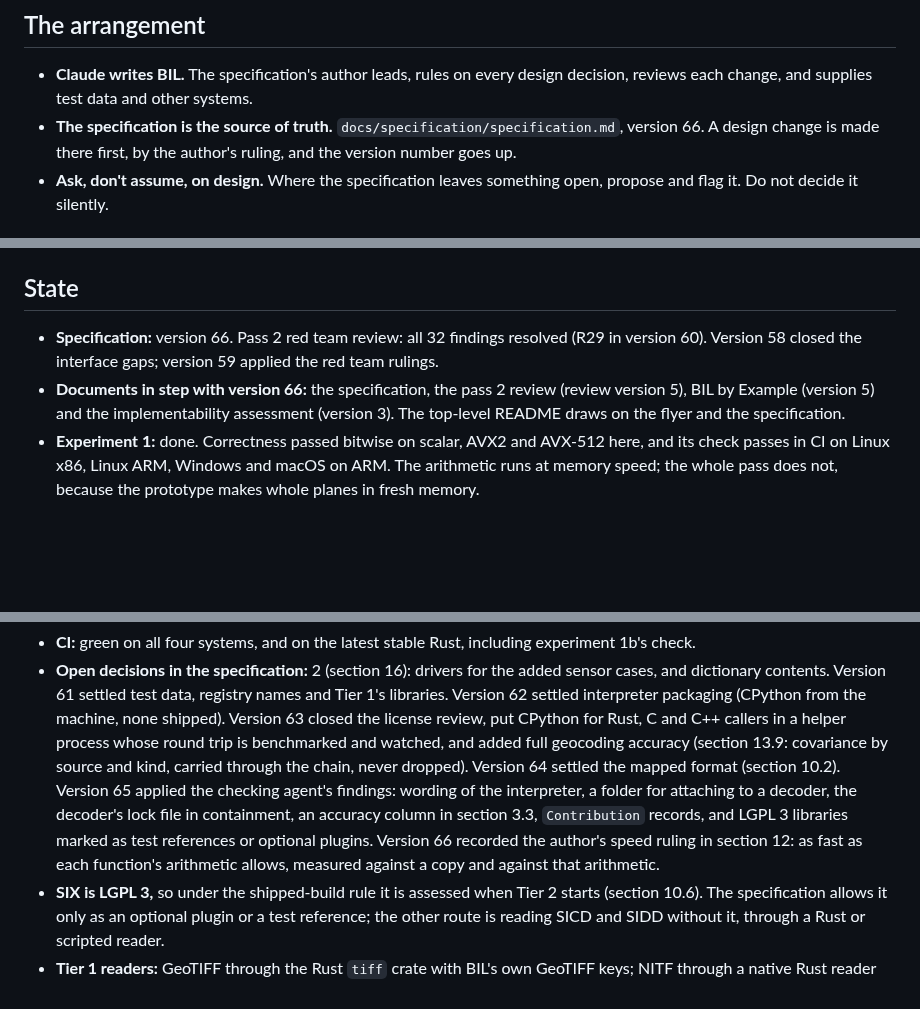
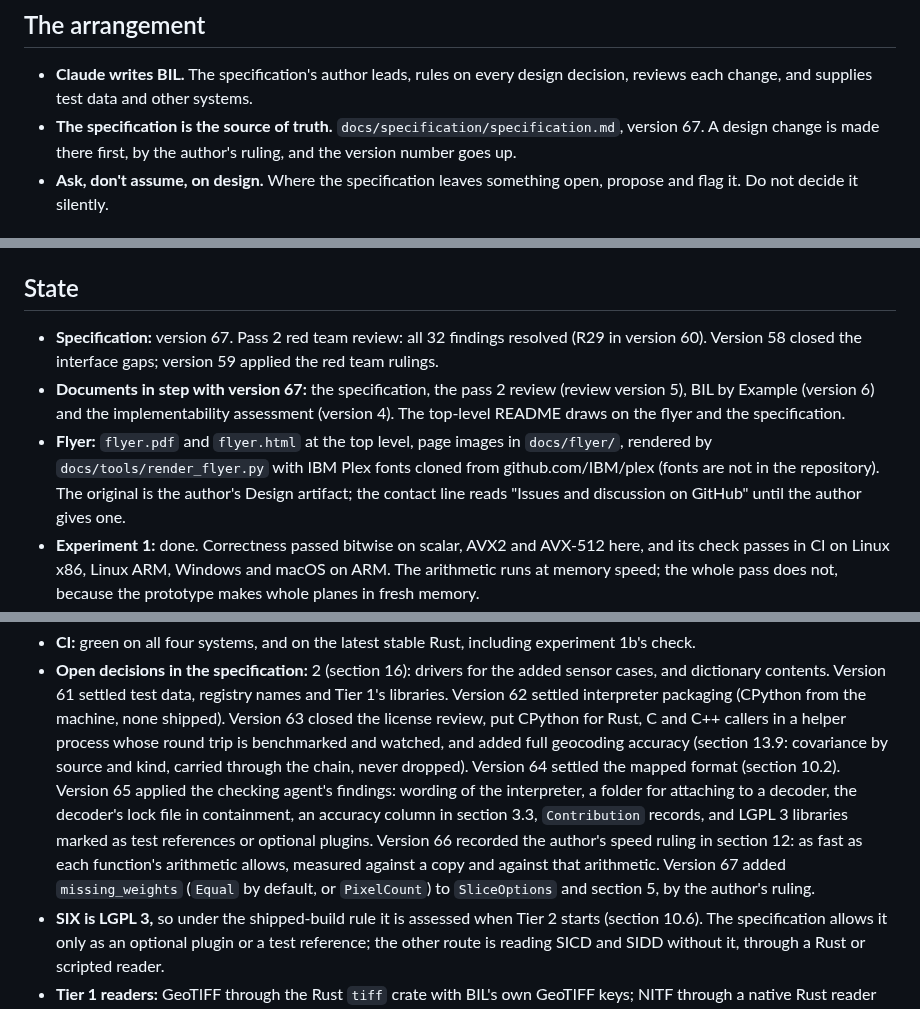
Before and after one commit to code-moth/BlazingImagingLibrary, a Markdown page: CLAUDE.md, 3 parts joined by grey strips. Rendered like a GitHub page; blank space fills up the shorter version.

```diff
--- a/CLAUDE.md
+++ b/CLAUDE.md
@@ -5,7 +5,7 @@ Read this first in every session. It records the state of the work, how it is do
 ## The arrangement
 
 - **Claude writes BIL.** The specification's author leads, rules on every design decision, reviews each change, and supplies test data and other systems.
-- **The specification is the source of truth.** `docs/specification/specification.md`, version 66. A design change is made there first, by the author's ruling, and the version number goes up.
+- **The specification is the source of truth.** `docs/specification/specification.md`, version 67. A design change is made there first, by the author's ruling, and the version number goes up.
 - **Ask, don't assume, on design.** Where the specification leaves something open, propose and flag it. Do not decide it silently.
 
 ## Conventions
@@ -29,6 +29,7 @@ The specification requires agreement between Windows, instruction sets and machi
 
 ## State
 
-- **Specification:** version 66. Pass 2 red team review: all 32 findings resolved (R29 in version 60). Version 58 closed the interface gaps; version 59 applied the red team rulings.
-- **Documents in step with version 66:** the specification, the pass 2 review (review version 5), BIL by Example (version 5) and the implementability assessment (version 3). The top-level README draws on the flyer and the specification.
+- **Specification:** version 67. Pass 2 red team review: all 32 findings resolved (R29 in version 60). Version 58 closed the interface gaps; version 59 applied the red team rulings.
+- **Documents in step with version 67:** the specification, the pass 2 review (review version 5), BIL by Example (version 6) and the implementability assessment (version 4). The top-level README draws on the flyer and the specification.
+- **Flyer:** `flyer.pdf` and `flyer.html` at the top level, page images in `docs/flyer/`, rendered by `docs/tools/render_flyer.py` with IBM Plex fonts cloned from github.com/IBM/plex (fonts are not in the repository). The original is the author's Design artifact; the contact line reads "Issues and discussion on GitHub" until the author gives one.
 - **Experiment 1:** done. Correctness passed bitwise on scalar, AVX2 and AVX-512 here, and its check passes in CI on Linux x86, Linux ARM, Windows and macOS on ARM. The arithmetic runs at memory speed; the whole pass does not, because the prototype makes whole planes in fresh memory.
@@ -36,5 +37,5 @@ The specification requires agreement between Windows, instruction sets and machi
 - **CI:** green on all four systems, and on the latest stable Rust, including experiment 1b's check.
-- **Open decisions in the specification:** 2 (section 16): drivers for the added sensor cases, and dictionary contents. Version 61 settled test data, registry names and Tier 1's libraries. Version 62 settled interpreter packaging (CPython from the machine, none shipped). Version 63 closed the license review, put CPython for Rust, C and C++ callers in a helper process whose round trip is benchmarked and watched, and added full geocoding accuracy (section 13.9: covariance by source and kind, carried through the chain, never dropped). Version 64 settled the mapped format (section 10.2). Version 65 applied the checking agent's findings: wording of the interpreter, a folder for attaching to a decoder, the decoder's lock file in containment, an accuracy column in section 3.3, `Contribution` records, and LGPL 3 libraries marked as test references or optional plugins. Version 66 recorded the author's speed ruling in section 12: as fast as each function's arithmetic allows, measured against a copy and against that arithmetic.
+- **Open decisions in the specification:** 2 (section 16): drivers for the added sensor cases, and dictionary contents. Version 61 settled test data, registry names and Tier 1's libraries. Version 62 settled interpreter packaging (CPython from the machine, none shipped). Version 63 closed the license review, put CPython for Rust, C and C++ callers in a helper process whose round trip is benchmarked and watched, and added full geocoding accuracy (section 13.9: covariance by source and kind, carried through the chain, never dropped). Version 64 settled the mapped format (section 10.2). Version 65 applied the checking agent's findings: wording of the interpreter, a folder for attaching to a decoder, the decoder's lock file in containment, an accuracy column in section 3.3, `Contribution` records, and LGPL 3 libraries marked as test references or optional plugins. Version 66 recorded the author's speed ruling in section 12: as fast as each function's arithmetic allows, measured against a copy and against that arithmetic. Version 67 added `missing_weights` (`Equal` by default, or `PixelCount`) to `SliceOptions` and section 5, by the author's ruling.
 - **SIX is LGPL 3,** so under the shipped-build rule it is assessed when Tier 2 starts (section 10.6). The specification allows it only as an optional plugin or a test reference; the other route is reading SICD and SIDD without it, through a Rust or scripted reader.
 - **Tier 1 readers:** GeoTIFF through the Rust `tiff` crate with BIL's own GeoTIFF keys; NITF through a native Rust reader using field definitions. GDAL and NITRO (LGPL 3.0) are test references only.
 - **Packages:** `crates/bil` 0.0.1 holds the vector layer and kernels (experiment 1 now uses them from there); `crates/bil-sys` 0.0.1 holds the name; `python/` is `bil` 0.0.1 for PyPI. The author publishes with `.github/workflows/publish.yml`, which needs a `CARGO_REGISTRY_TOKEN` secret and PyPI trusted publishing for environment `pypi`.
```
Also changed, not shown: other parts of CLAUDE.md (+2 -2 lines), README.md (+14 -6 lines), docs/flyer/flyer-1.png (added), docs/flyer/flyer-2.png (added), 3 other files.
